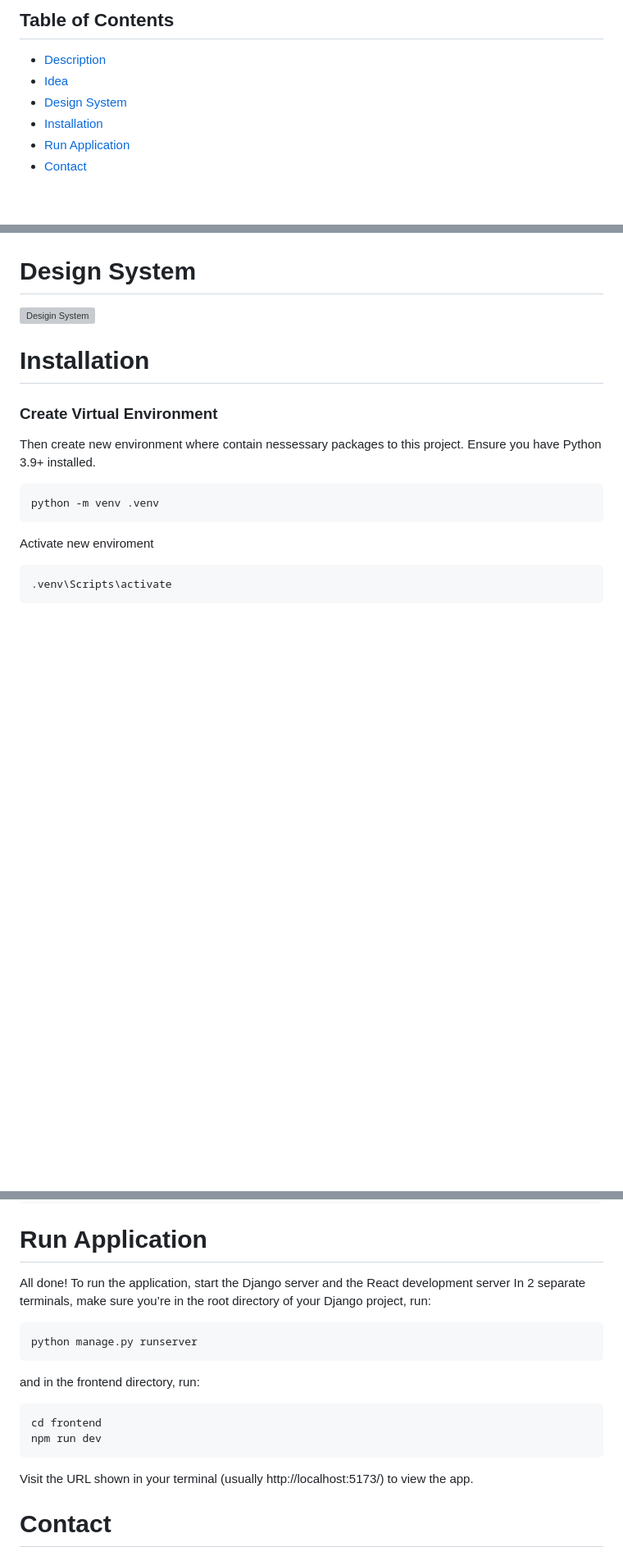
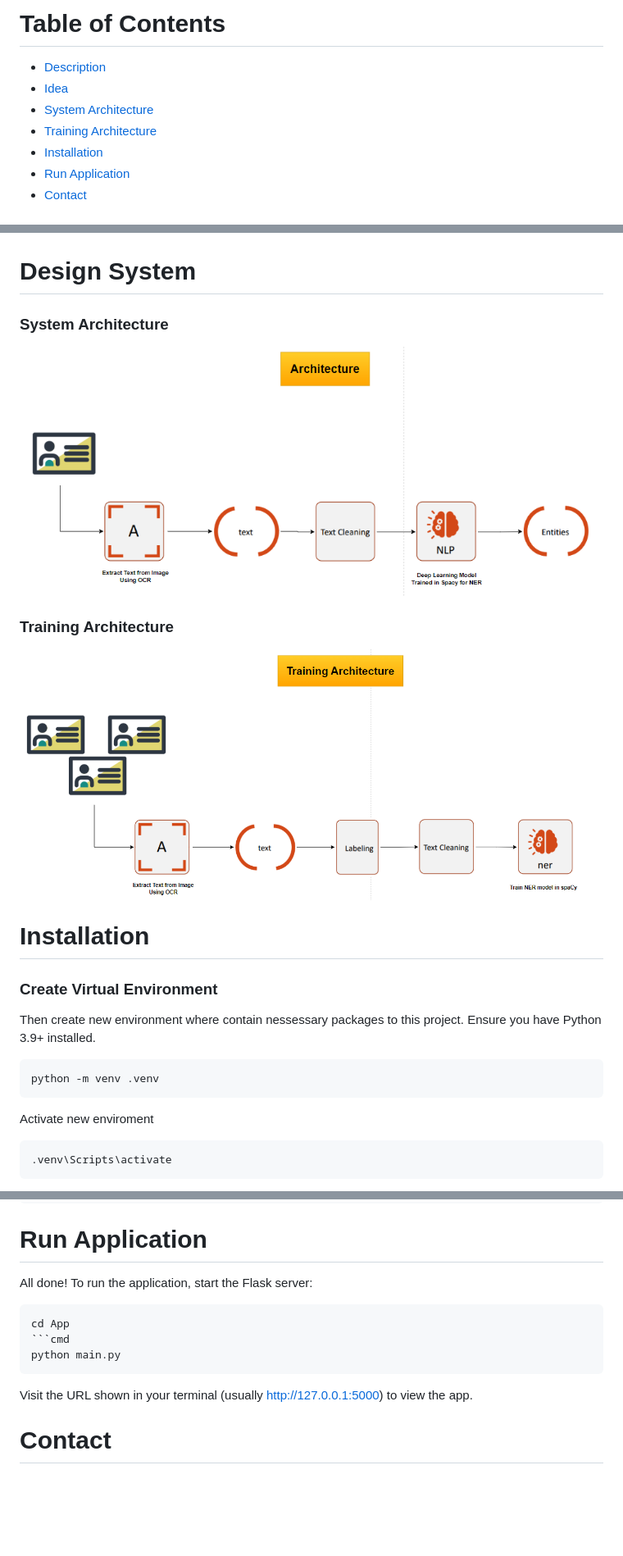
Before and after one commit to bigboss151102/end_to_end_name_entity_recongnition, a Markdown page: README.md, 3 parts joined by grey strips. Shown: that part at 82% size. Drawn GitHub-style; pictures changed too: architecture.png (added), training_architecture.png (added); blank space fills up the shorter version; grey boxes are pictures that could not be loaded.

````diff
--- a/README.md
+++ b/README.md
@@ -1,7 +1,8 @@
-## Table of Contents
+#    Table of Contents
 - [Description](#description)
 - [Idea](#idea)
-- [Design System](#design-system)
+- [System Architecture](#system-architecture)
+- [Training Architecture](#training-architecture)
 - [Installation](#installation)
 - [Run Application](#run-application)
 - [Contact](#contact)
@@ -23,7 +24,10 @@ Since we are combining two main technologies to develop the project, to make it
 # Idea
 ![Idea](./idea.png)
 # Design System
-![Desigin System](./design-system.jpg)
+### System Architecture
+![System Architecture](./architecture.png)
+### Training Architecture
+![Training Architecture](./training_architecture.png)
 
 # Installation
 ### Create Virtual Environment
@@ -42,17 +46,13 @@ pip install -r requirements.txt
 ```
 
 # Run Application
-All done! To run the application, start the Django server and the React development server
-In 2 separate terminals, make sure you’re in the root directory of your Django project, run:
+All done! To run the application, start the Flask server:
 ```cmd
-python manage.py runserver
+cd App
+```cmd
+python main.py
 ```
-and in the frontend directory, run:
-```cmd
-cd frontend
-npm run dev
-```
-Visit the URL shown in your terminal (usually http://localhost:5173/) to view the app.
+Visit the URL shown in your terminal (usually http://127.0.0.1:5000) to view the app.
 
 # Contact
 For questions, contributions, or bug reports, please feel free to reach out:
````
Also changed, not shown: 1 other file.
